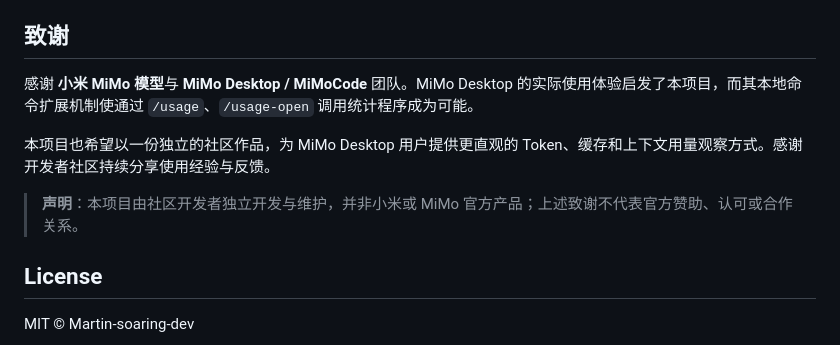
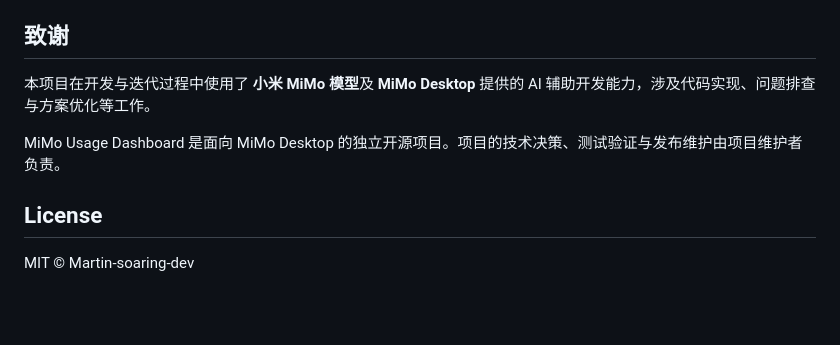
Before and after one commit to Martin-soaring-dev/mimo-usage-dashboard, a Markdown page: README.md, the part around the change. GitHub-like rendering; blank space fills up the shorter version.

Commit message:
docs: accurately credit MiMo-assisted development in README.md

```diff
--- a/README.md
+++ b/README.md
@@ -404,11 +404,9 @@ mimo-usage-dashboard uninstall
 
 ## 致谢
 
-感谢 **小米 MiMo 模型**与 **MiMo Desktop / MiMoCode** 团队。MiMo Desktop 的实际使用体验启发了本项目，而其本地命令扩展机制使通过 `/usage`、`/usage-open` 调用统计程序成为可能。
+本项目在开发与迭代过程中使用了 **小米 MiMo 模型**及 **MiMo Desktop** 提供的 AI 辅助开发能力，涉及代码实现、问题排查与方案优化等工作。
 
-本项目也希望以一份独立的社区作品，为 MiMo Desktop 用户提供更直观的 Token、缓存和上下文用量观察方式。感谢开发者社区持续分享使用经验与反馈。
-
-> **声明**：本项目由社区开发者独立开发与维护，并非小米或 MiMo 官方产品；上述致谢不代表官方赞助、认可或合作关系。
+MiMo Usage Dashboard 是面向 MiMo Desktop 的独立开源项目。项目的技术决策、测试验证与发布维护由项目维护者负责。
 
 ## License
 
```
